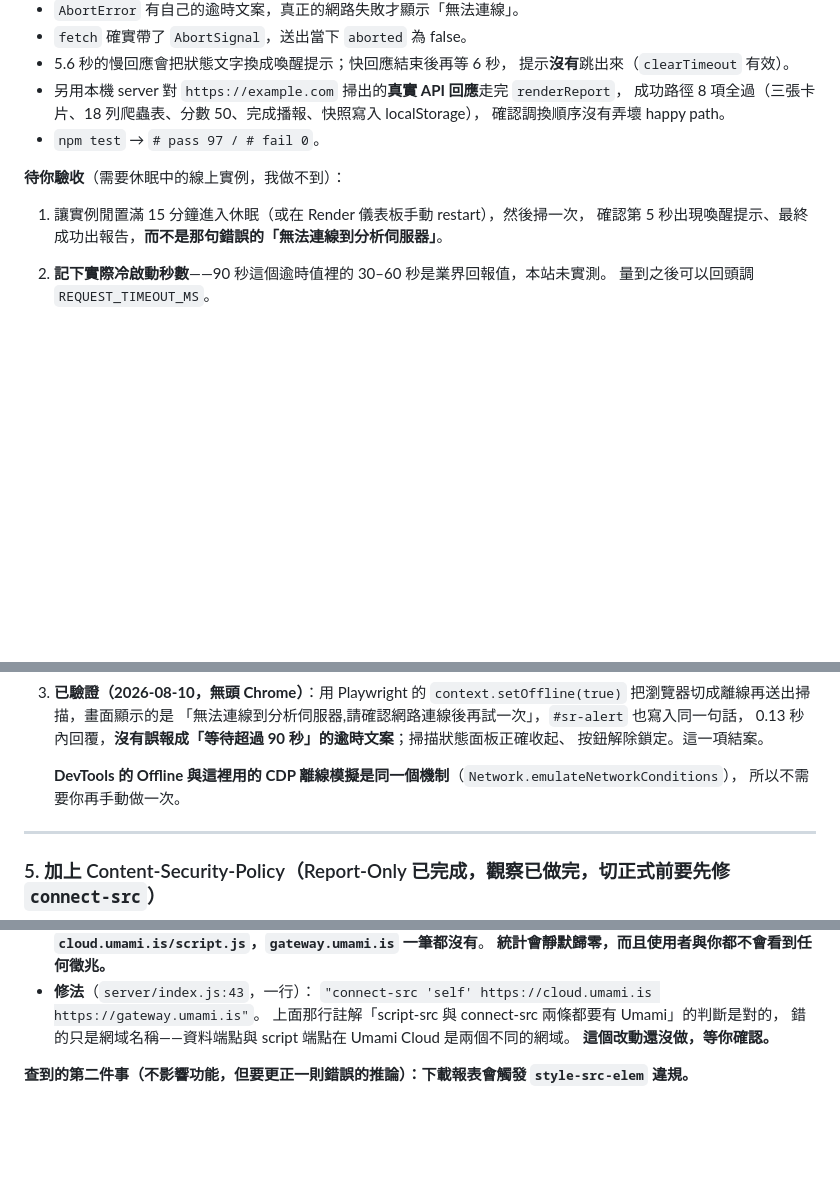
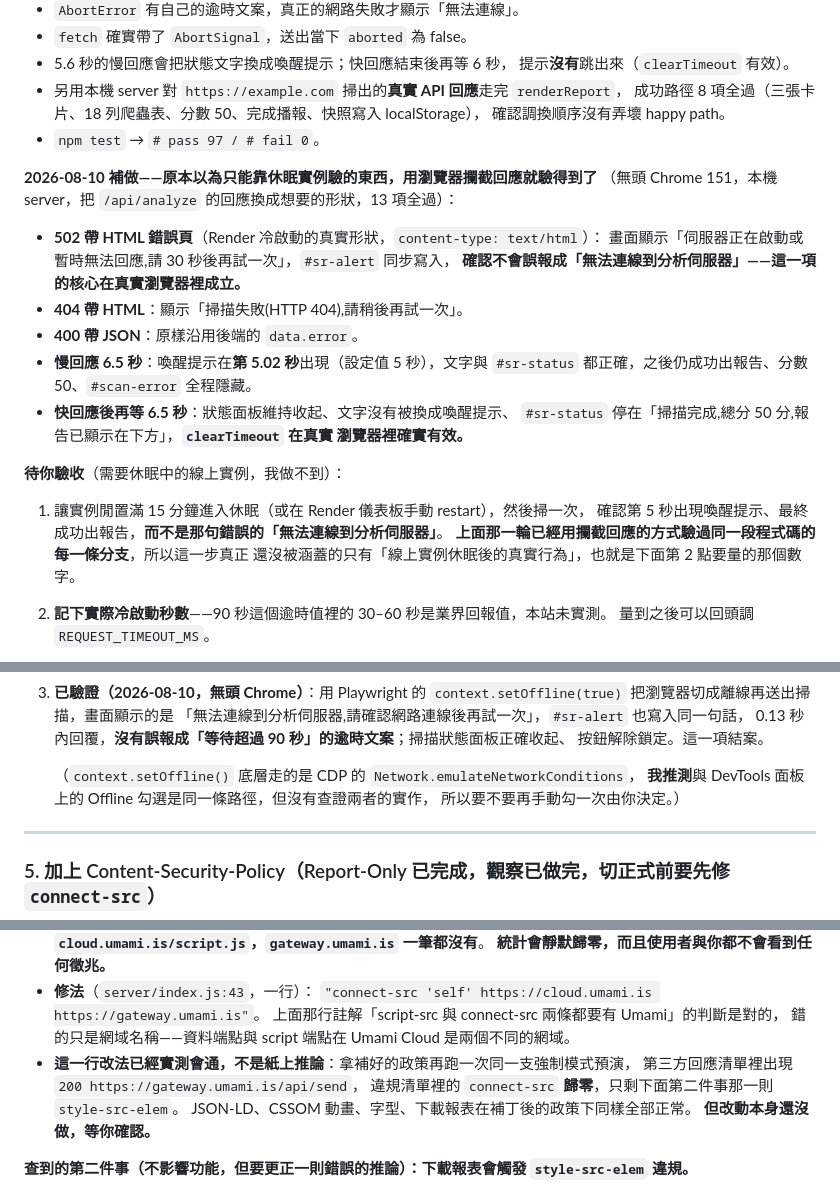
Before and after one commit to Shui-Ching/aeo-geo-analysis-section, a Markdown page: TODO.md, 3 parts joined by grey strips. GitHub-like rendering; blank space fills up the shorter version.

Commit message:
docs: 補上第 4 項的瀏覽器驗收，並確認 connect-src 的修法實測會通
用攔截回應的方式在真實瀏覽器裡驗完第 4 項的每一條分支：502 帶 HTML
錯誤頁、404、400 帶 JSON、慢回應第 5.02 秒跳出喚醒提示、快回應後
clearTimeout 有效，13 項全過。第 4 項剩下的只有實際冷啟動秒數。

另外把補上 gateway.umami.is 的政策拿去跑強制模式預演，beacon 回 200、
connect-src 違規歸零，所以那一行修法是實測過的，不是推論。程式碼仍未改動。

Co-Authored-By: Claude Opus 5 <noreply@anthropic.com>

```diff
--- a/TODO.md
+++ b/TODO.md
@@ -256,10 +259,26 @@ server（PORT=3131），用 Playwright 把 `/api/analyze` 換成一份固定的
   確認調換順序沒有弄壞 happy path。
 - `npm test` → `# pass 97 / # fail 0`。
 
+**2026-08-10 補做——原本以為只能靠休眠實例驗的東西，用瀏覽器攔截回應就驗得到了**
+（無頭 Chrome 151，本機 server，把 `/api/analyze` 的回應換成想要的形狀，13 項全過）：
+
+- **502 帶 HTML 錯誤頁**（Render 冷啟動的真實形狀，`content-type: text/html`）：
+  畫面顯示「伺服器正在啟動或暫時無法回應,請 30 秒後再試一次」，`#sr-alert` 同步寫入，
+  **確認不會誤報成「無法連線到分析伺服器」——這一項的核心在真實瀏覽器裡成立。**
+- **404 帶 HTML**：顯示「掃描失敗(HTTP 404),請稍後再試一次」。
+- **400 帶 JSON**：原樣沿用後端的 `data.error`。
+- **慢回應 6.5 秒**：喚醒提示在**第 5.02 秒**出現（設定值 5 秒），文字與 `#sr-status`
+  都正確，之後仍成功出報告、分數 50、`#scan-error` 全程隱藏。
+- **快回應後再等 6.5 秒**：狀態面板維持收起、文字沒有被換成喚醒提示、
+  `#sr-status` 停在「掃描完成,總分 50 分,報告已顯示在下方」，**`clearTimeout` 在真實
+  瀏覽器裡確實有效。**
+
 **待你驗收**（需要休眠中的線上實例，我做不到）：
 
 1. 讓實例閒置滿 15 分鐘進入休眠（或在 Render 儀表板手動 restart），然後掃一次，
    確認第 5 秒出現喚醒提示、最終成功出報告，**而不是那句錯誤的「無法連線到分析伺服器」**。
+   **上面那一輪已經用攔截回應的方式驗過同一段程式碼的每一條分支**，所以這一步真正
+   還沒被涵蓋的只有「線上實例休眠後的真實行為」，也就是下面第 2 點要量的那個數字。
 2. **記下實際冷啟動秒數**——90 秒這個逾時值裡的 30–60 秒是業界回報值，本站未實測。
    量到之後可以回頭調 `REQUEST_TIMEOUT_MS`。
 
@@ -280,8 +299,9 @@ server（PORT=3131），用 Playwright 把 `/api/analyze` 換成一份固定的
    0.13 秒內回覆，**沒有誤報成「等待超過 90 秒」的逾時文案**；掃描狀態面板正確收起、
    按鈕解除鎖定。這一項結案。
 
-   **DevTools 的 Offline 與這裡用的 CDP 離線模擬是同一個機制**（`Network.emulateNetworkConditions`），
-   所以不需要你再手動做一次。
+   （`context.setOffline()` 底層走的是 CDP 的 `Network.emulateNetworkConditions`，
+   **我推測**與 DevTools 面板上的 Offline 勾選是同一條路徑，但沒有查證兩者的實作，
+   所以要不要再手動勾一次由你決定。）
 
 ---
 
@@ -400,7 +420,11 @@ Report-Only 標頭，且**沒有**下正式的強制標頭；`npm test` → `# p
   `"connect-src 'self' https://cloud.umami.is https://gateway.umami.is"`。
   上面那行註解「script-src 與 connect-src 兩條都要有 Umami」的判斷是對的，
   錯的只是網域名稱——資料端點與 script 端點在 Umami Cloud 是兩個不同的網域。
-  **這個改動還沒做，等你確認。**
+- **這一行改法已經實測會通，不是紙上推論**：拿補好的政策再跑一次同一支強制模式預演，
+  第三方回應清單裡出現 `200 https://gateway.umami.is/api/send`，
+  違規清單裡的 `connect-src` **歸零**，只剩下面第二件事那一則 `style-src-elem`。
+  JSON-LD、CSSOM 動畫、字型、下載報表在補丁後的政策下同樣全部正常。
+  **但改動本身還沒做，等你確認。**
 
 **查到的第二件事（不影響功能，但要更正一則錯誤的推論）：下載報表會觸發
 `style-src-elem` 違規。**
```
Also changed, not shown: other parts of TODO.md (+4 -1 lines).
